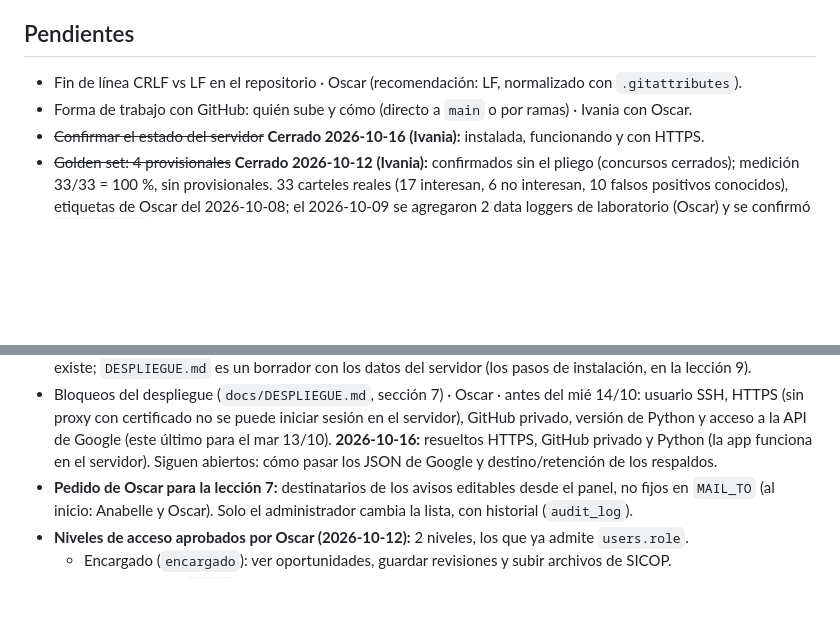
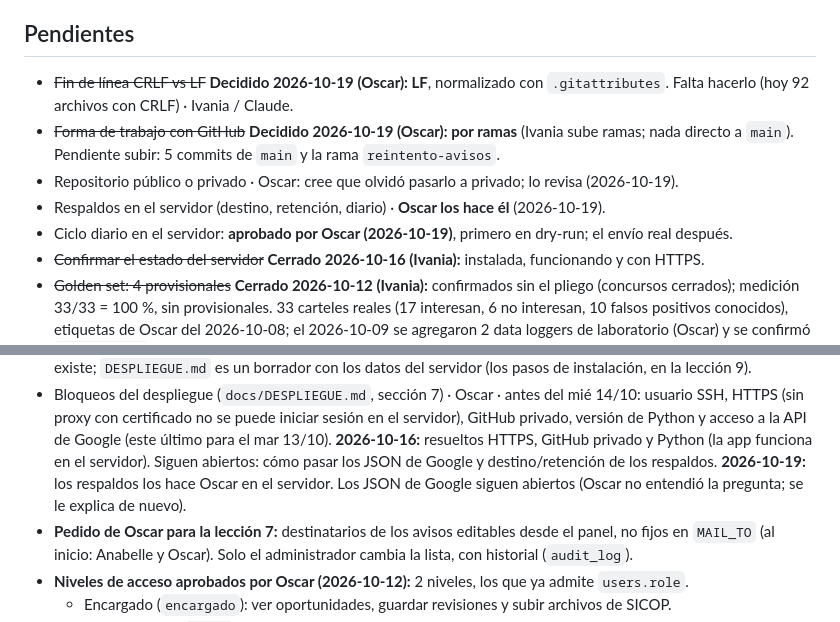
Before and after one commit to oscar041988/sicop-Connect, a Markdown page: docs/ESTADO_PROYECTO.md, 2 parts joined by grey strips. Rendered like a GitHub page; blank space fills up the shorter version.

Commit message:
Estado: respuestas de Oscar (LF, ramas, respaldos, ciclo diario)
Co-Authored-By: Claude Opus 5.5 <noreply@anthropic.com>

```diff
--- a/docs/ESTADO_PROYECTO.md
+++ b/docs/ESTADO_PROYECTO.md
@@ -198,8 +198,13 @@
 
 ## Pendientes
 
-- Fin de línea CRLF vs LF en el repositorio · Oscar (recomendación: LF, normalizado con `.gitattributes`).
-- Forma de trabajo con GitHub: quién sube y cómo (directo a `main` o por ramas) · Ivania con Oscar.
+- ~~Fin de línea CRLF vs LF~~ **Decidido 2026-10-19 (Oscar): LF**, normalizado con `.gitattributes`. Falta hacerlo
+  (hoy 92 archivos con CRLF) · Ivania / Claude.
+- ~~Forma de trabajo con GitHub~~ **Decidido 2026-10-19 (Oscar): por ramas** (Ivania sube ramas; nada directo a
+  `main`). Pendiente subir: 5 commits de `main` y la rama `reintento-avisos`.
+- Repositorio público o privado · Oscar: cree que olvidó pasarlo a privado; lo revisa (2026-10-19).
+- Respaldos en el servidor (destino, retención, diario) · **Oscar los hace él** (2026-10-19).
+- Ciclo diario en el servidor: **aprobado por Oscar (2026-10-19)**, primero en dry-run; el envío real después.
 - ~~Confirmar el estado del servidor~~ **Cerrado 2026-10-16 (Ivania):** instalada, funcionando y con HTTPS.
 - ~~Golden set: 4 provisionales~~ **Cerrado 2026-10-12 (Ivania):** confirmados sin el pliego (concursos cerrados);
   medición 33/33 = 100 %, sin provisionales. 33 carteles reales (17 interesan, 6 no interesan, 10 falsos positivos conocidos), etiquetas de Oscar del 2026-10-08;
@@ -242,6 +247,8 @@
   acceso a la API de Google (este último para el mar 13/10).
   **2026-10-16:** resueltos HTTPS, GitHub privado y Python (la app funciona en el servidor). Siguen abiertos:
   cómo pasar los JSON de Google y destino/retención de los respaldos.
+  **2026-10-19:** los respaldos los hace Oscar en el servidor. Los JSON de Google siguen abiertos (Oscar no
+  entendió la pregunta; se le explica de nuevo).
 - **Pedido de Oscar para la lección 7:** destinatarios de los avisos editables desde el panel, no fijos en
   `MAIL_TO` (al inicio: Anabelle y Oscar). Solo el administrador cambia la lista, con historial (`audit_log`).
 - **Niveles de acceso aprobados por Oscar (2026-10-12):** 2 niveles, los que ya admite `users.role`.
```
